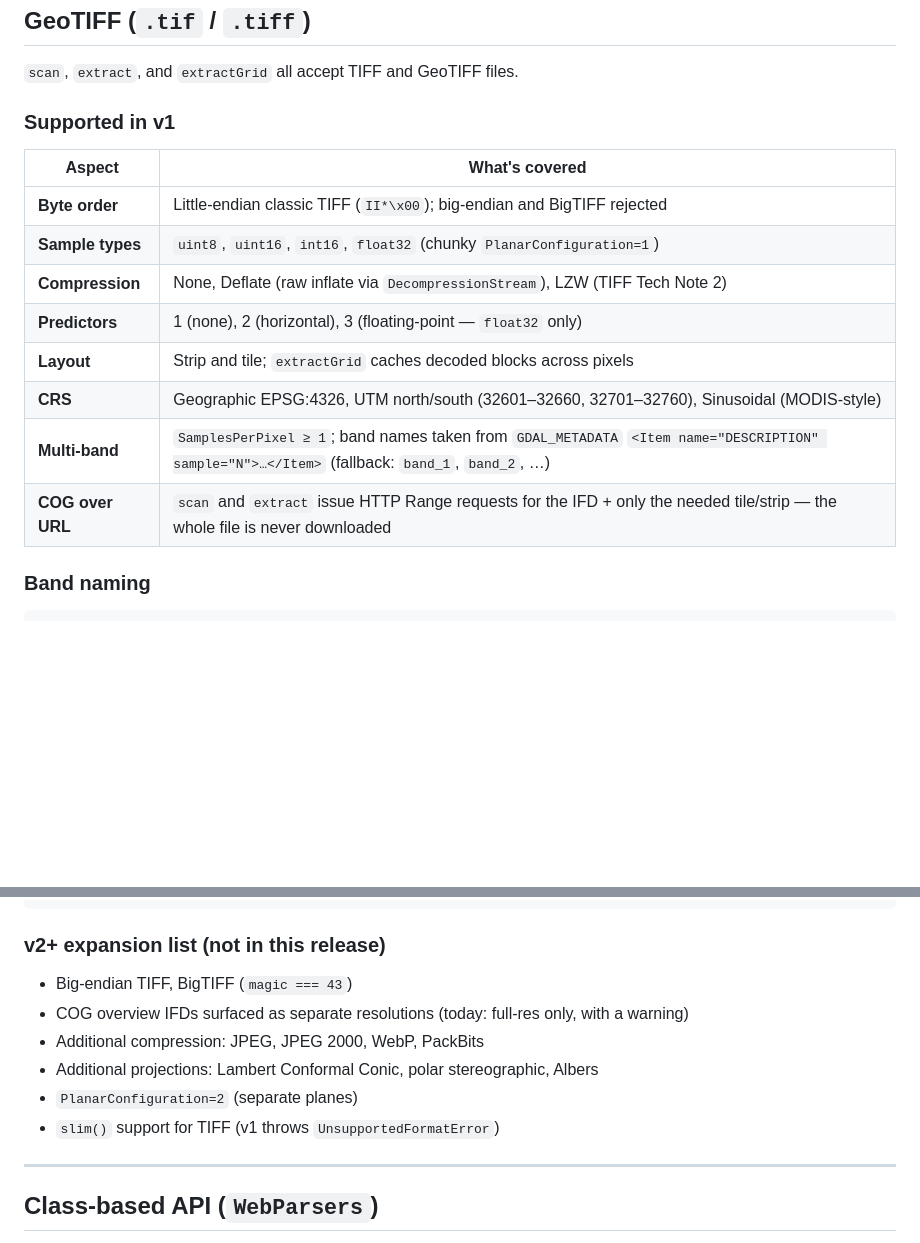
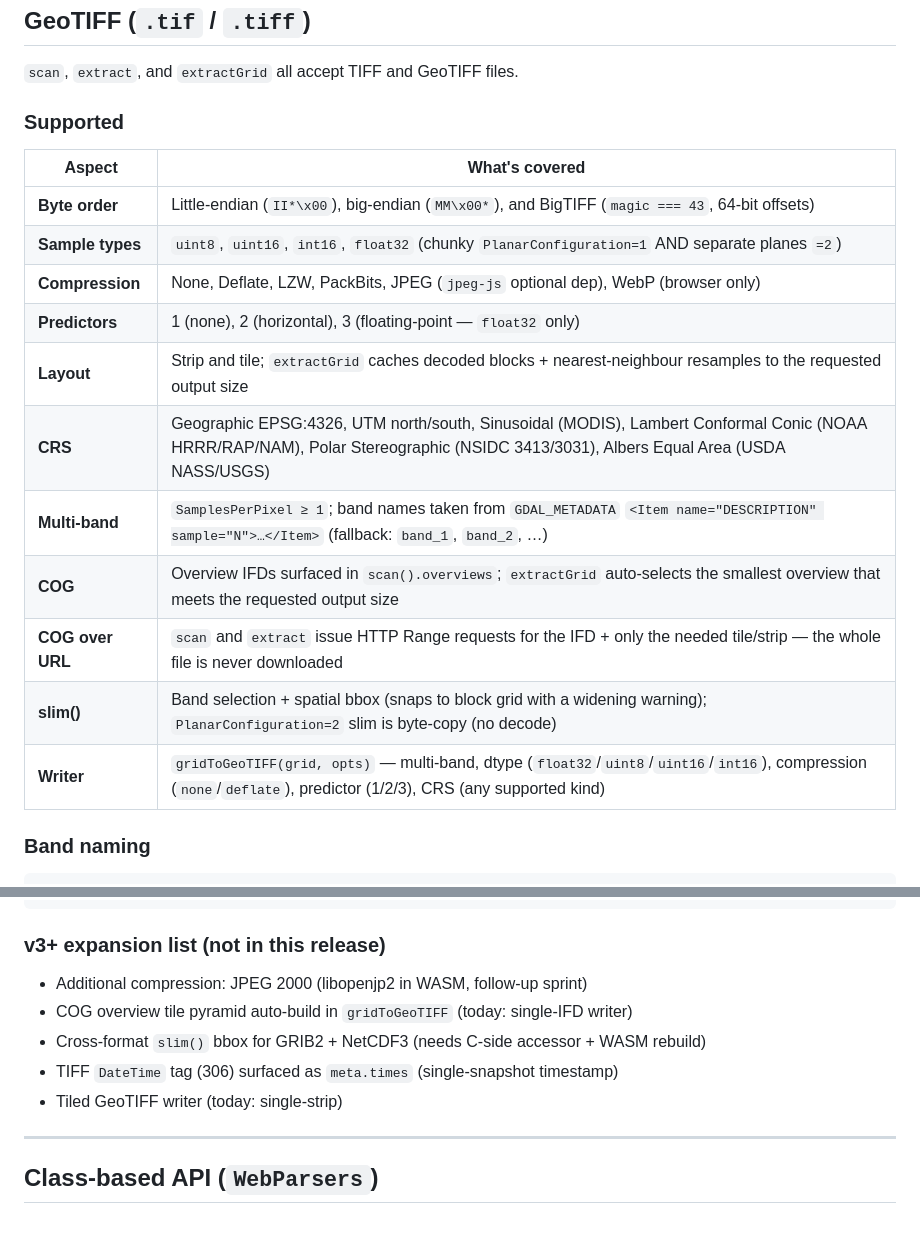
Before and after one commit to uihilab/SciWrid-Toolkit, a Markdown page: docs/API.md, 2 parts joined by grey strips. Rendered like a GitHub page; blank space fills up the shorter version.

Commit message:
docs(tiff): v2 expansion landed — refresh supported features + v3 list

````diff
--- a/docs/API.md
+++ b/docs/API.md
@@ -365,18 +365,21 @@ individually), and NetCDF4 (h5wasm hyperslab) all give exact ranges.
 
 `scan`, `extract`, and `extractGrid` all accept TIFF and GeoTIFF files.
 
-### Supported in v1
+### Supported
 
 | Aspect           | What's covered                                                                |
 | ---------------- | ----------------------------------------------------------------------------- |
-| **Byte order**   | Little-endian classic TIFF (`II*\x00`); big-endian and BigTIFF rejected       |
-| **Sample types** | `uint8`, `uint16`, `int16`, `float32` (chunky `PlanarConfiguration=1`)        |
-| **Compression**  | None, Deflate (raw inflate via `DecompressionStream`), LZW (TIFF Tech Note 2) |
+| **Byte order**   | Little-endian (`II*\x00`), big-endian (`MM\x00*`), and BigTIFF (`magic === 43`, 64-bit offsets) |
+| **Sample types** | `uint8`, `uint16`, `int16`, `float32` (chunky `PlanarConfiguration=1` AND separate planes `=2`) |
+| **Compression**  | None, Deflate, LZW, PackBits, JPEG (`jpeg-js` optional dep), WebP (browser only) |
 | **Predictors**   | 1 (none), 2 (horizontal), 3 (floating-point — `float32` only)                 |
-| **Layout**       | Strip and tile; `extractGrid` caches decoded blocks across pixels             |
-| **CRS**          | Geographic EPSG:4326, UTM north/south (32601–32660, 32701–32760), Sinusoidal (MODIS-style) |
+| **Layout**       | Strip and tile; `extractGrid` caches decoded blocks + nearest-neighbour resamples to the requested output size |
+| **CRS**          | Geographic EPSG:4326, UTM north/south, Sinusoidal (MODIS), Lambert Conformal Conic (NOAA HRRR/RAP/NAM), Polar Stereographic (NSIDC 3413/3031), Albers Equal Area (USDA NASS/USGS) |
 | **Multi-band**   | `SamplesPerPixel ≥ 1`; band names taken from `GDAL_METADATA` `<Item name="DESCRIPTION" sample="N">…</Item>` (fallback: `band_1`, `band_2`, …) |
+| **COG**          | Overview IFDs surfaced in `scan().overviews`; `extractGrid` auto-selects the smallest overview that meets the requested output size |
 | **COG over URL** | `scan` and `extract` issue HTTP Range requests for the IFD + only the needed tile/strip — the whole file is never downloaded |
+| **slim()**       | Band selection + spatial bbox (snaps to block grid with a widening warning); `PlanarConfiguration=2` slim is byte-copy (no decode) |
+| **Writer**       | `gridToGeoTIFF(grid, opts)` — multi-band, dtype (`float32`/`uint8`/`uint16`/`int16`), compression (`none`/`deflate`), predictor (1/2/3), CRS (any supported kind) |
 
 ### Band naming
 
@@ -415,14 +418,13 @@ catch (e) {
 }
 ```
 
-### v2+ expansion list (not in this release)
+### v3+ expansion list (not in this release)
 
-- Big-endian TIFF, BigTIFF (`magic === 43`)
-- COG overview IFDs surfaced as separate resolutions (today: full-res only, with a warning)
-- Additional compression: JPEG, JPEG 2000, WebP, PackBits
-- Additional projections: Lambert Conformal Conic, polar stereographic, Albers
-- `PlanarConfiguration=2` (separate planes)
-- `slim()` support for TIFF (v1 throws `UnsupportedFormatError`)
+- Additional compression: JPEG 2000 (libopenjp2 in WASM, follow-up sprint)
+- COG overview tile pyramid auto-build in `gridToGeoTIFF` (today: single-IFD writer)
+- Cross-format `slim()` bbox for GRIB2 + NetCDF3 (needs C-side accessor + WASM rebuild)
+- TIFF `DateTime` tag (306) surfaced as `meta.times` (single-snapshot timestamp)
+- Tiled GeoTIFF writer (today: single-strip)
 
 ---
 
````
